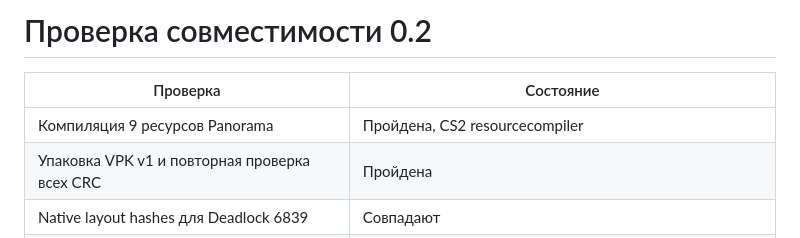
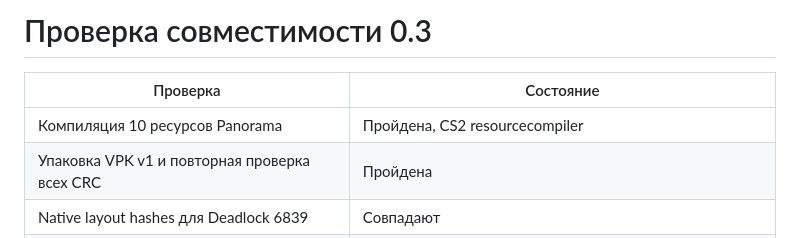
Before and after one commit to d1rtym0lly/shopmark, a Markdown page: docs/COMPATIBILITY.md, the part around the change. Drawn GitHub-style.

```diff
--- a/docs/COMPATIBILITY.md
+++ b/docs/COMPATIBILITY.md
@@ -1,8 +1,8 @@
-# Проверка совместимости 0.2
+# Проверка совместимости 0.3
 
 | Проверка | Состояние |
 |---|---|
-| Компиляция 9 ресурсов Panorama | Пройдена, CS2 resourcecompiler |
+| Компиляция 10 ресурсов Panorama | Пройдена, CS2 resourcecompiler |
 | Упаковка VPK v1 и повторная проверка всех CRC | Пройдена |
 | Native layout hashes для Deadlock 6839 | Совпадают |
 | Пересечения с VPK в текущих найденных addons | Не обнаружены |
```
Also changed, not shown: README.md (+23 -6 lines), docs/COACHING.md (added, +31 -0 lines), docs/coach-03.png (added), docs/item-marks-03.png (added), docs/shopmark-03.png (added), 14 other files.
